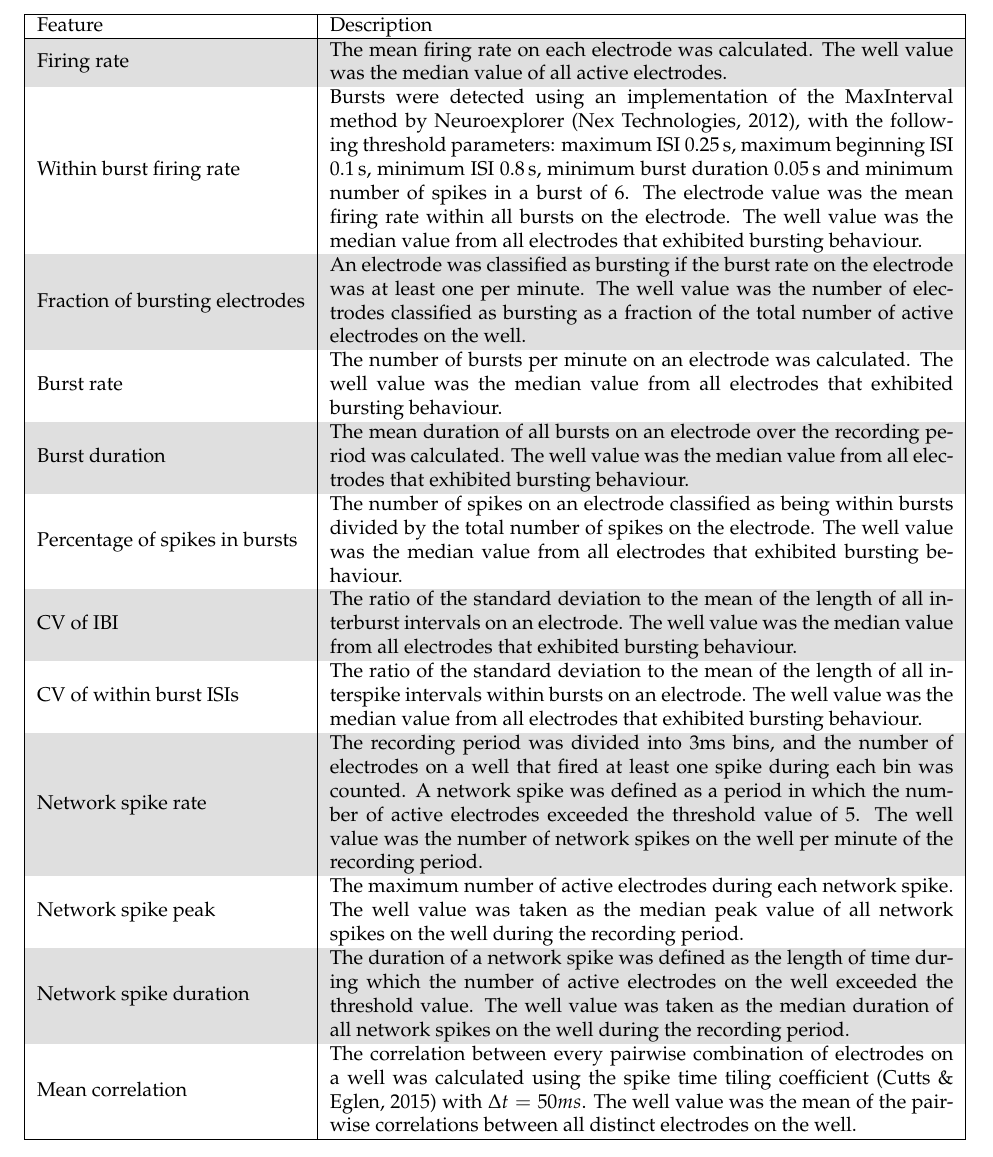
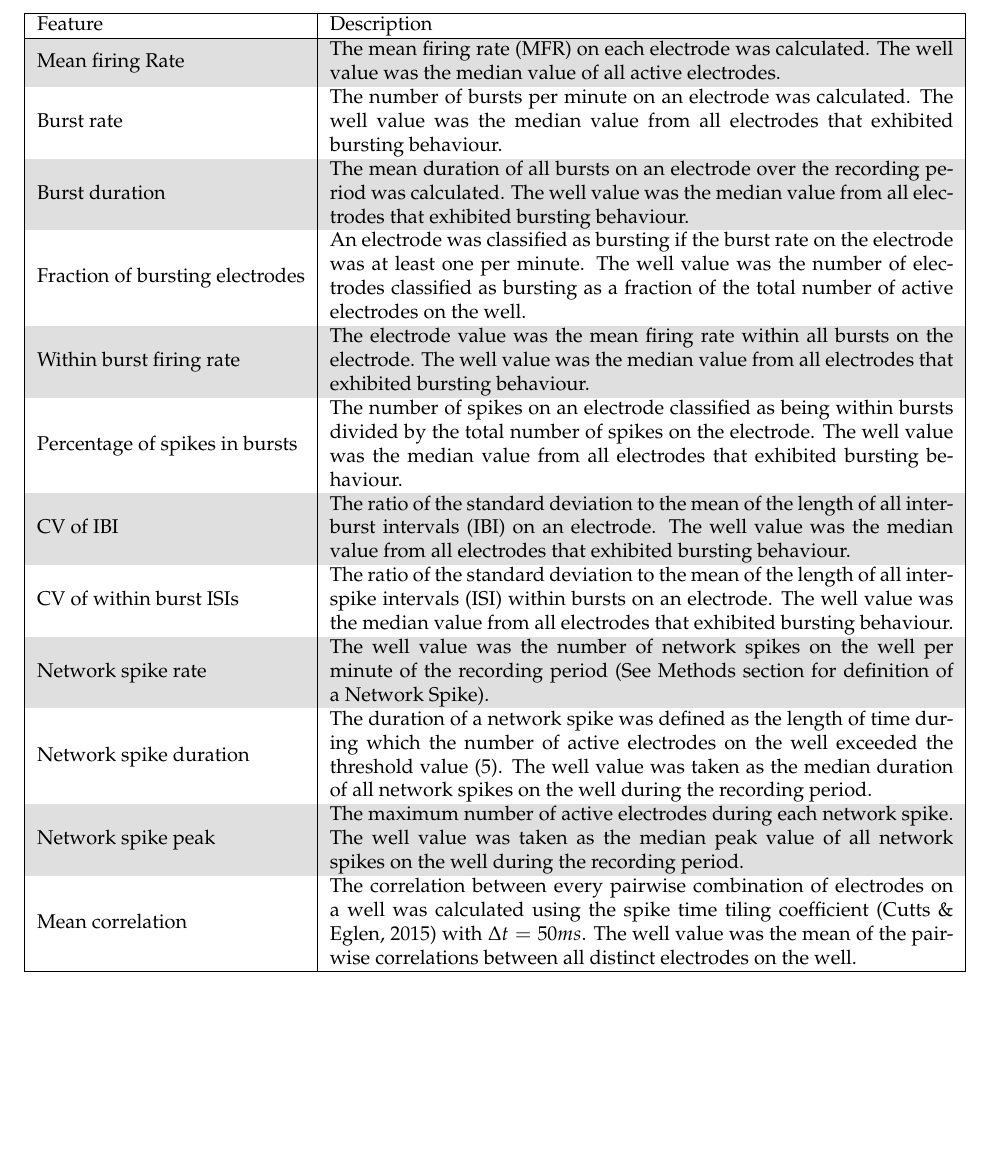
Before and after one commit to sje30/EPAmeadev, a LaTeX document (paper/floats.tex): part of page 8 of 10, cut so that both start at the same text, the shorter picture padded with empty space. Compiled offline with pdfLaTeX.

Commit message:
Updating figures and paper text

```diff
--- a/paper/floats.tex
+++ b/paper/floats.tex
@@ -103,17 +103,17 @@ well averaging reduces variability.
   		\hline
   		Feature & Description
   		\\ \hline
-  		Firing rate & The mean firing rate on each electrode was calculated. The well value was the median value of all active electrodes.
-  		\\ Within burst firing rate & Bursts were detected using an implementation of the MaxInterval method by Neuroexplorer (Nex Technologies, 2012), with the following threshold parameters: maximum ISI $0.25\,$s, maximum beginning ISI $0.1\,$s, minimum ISI $0.8\,$s, minimum burst duration $0.05\,$s and minimum number of spikes in a burst of 6. The electrode value was the mean firing rate within all bursts on the electrode. The well value was the median  value from all electrodes that exhibited bursting behaviour.
-  		\\ Fraction of bursting electrodes & An electrode was classified as bursting if the burst rate on the electrode was at least one per minute. The well value was the number of electrodes classified as bursting as a fraction of the total number of active electrodes on the well.
-  		\\ Burst rate & The number of bursts per minute on an electrode was calculated. The well value was the median value from all electrodes that exhibited bursting behaviour.
+  		Mean firing Rate & The mean firing rate (MFR) on each electrode was calculated. The well value was the median value of all active electrodes.
+  		\\ Burst rate  & The number of bursts per minute on an electrode was calculated. The well value was the median value from all electrodes that exhibited bursting behaviour.
   		\\ Burst duration  & The mean duration of all bursts on an electrode over the recording period was calculated. The well value was the median value from all electrodes that exhibited bursting behaviour.
+  		\\ Fraction of bursting electrodes  & An electrode was classified as bursting if the burst rate on the electrode was at least one per minute. The well value was the number of electrodes classified as bursting as a fraction of the total number of active electrodes on the well.
+  		\\ Within burst firing rate   & The electrode value was the mean firing rate within all bursts on the electrode. The well value was the median value from all electrodes that exhibited bursting behaviour.
   		\\ Percentage of spikes in bursts & The number of spikes on an electrode classified as being within bursts divided by the total number of spikes on the electrode. The well value was the median value from all electrodes that exhibited bursting behaviour.
-  		\\ CV of IBI & The ratio of the standard deviation to the mean of the length of all interburst intervals on an electrode. The well value was the median value from all electrodes that exhibited bursting behaviour.
-  		\\ CV of within burst ISIs &  The ratio of the standard deviation to the mean of the length of all interspike intervals within bursts on an electrode. The well value was the median value from all electrodes that exhibited bursting behaviour.
-  		\\ Network spike rate & The recording period was divided into 3ms bins, and the number of electrodes on a well that fired at least one spike during each bin was counted. A network spike was defined as a period in which the number of active electrodes exceeded the threshold value of 5. The well value was the number of network spikes on the well per minute of the recording period.
-  		\\ Network spike peak & The maximum number of active electrodes during each network spike. The well value was taken as the median peak value of all network spikes on the well during the recording period.
-  		\\ Network spike duration & The duration of a network spike was defined as the length of time during which the  number of active electrodes on the well exceeded the threshold value. The well value was taken as the median duration of all network spikes on the well during the recording period.
+  		\\ CV of IBI & The ratio of the standard deviation to the mean of the length of all inter-burst intervals (IBI) on an electrode. The well value was the median value from all electrodes that exhibited bursting behaviour.
+  		\\ CV of within burst ISIs &  The ratio of the standard deviation to the mean of the length of all inter-spike intervals (ISI) within bursts on an electrode. The well value was the median value from all electrodes that exhibited bursting behaviour.
+  		\\ Network spike rate &  The well value was the number of network spikes on the well per minute of the recording period (See Methods section for definition of a Network Spike).
+  		\\ Network spike duration  & The duration of a network spike was defined as the length of time during which the number of active electrodes on the well exceeded the threshold value (5). The well value was taken as the median duration of all network spikes on the well during the recording period.
+  		\\ Network spike peak  & The maximum number of active electrodes during each network spike. The well value was taken as the median peak value of all network spikes on the well during the recording period.
   		\\ Mean correlation & The correlation between every pairwise combination of electrodes on a well was calculated using the spike time tiling coefficient (Cutts \& Eglen, 2015) with $\Delta t = 50ms$. The well value was the mean of the pairwise correlations between all distinct electrodes on the well.
   		\\ \hline
   	\end{tabular}
```
Also changed, not shown: paper/bursts.pdf, paper/firingrate.pdf, paper/ns.pdf, paper/floats.tex (16 more changed lines), 1 other file.
